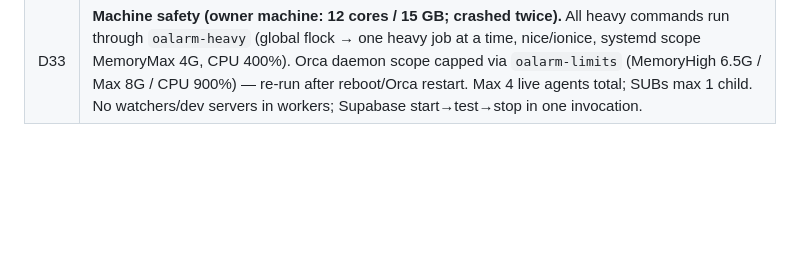
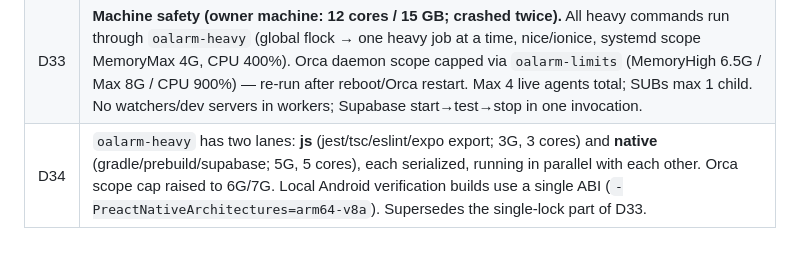
Before and after one commit to itsmrad/o-alarm, a Markdown page: docs/DECISIONS.md, the part around the change. Drawn GitHub-style; blank space fills up the shorter version.

Commit message:
docs: D34 two-lane heavy job runner
Co-Authored-By: Claude Opus 5.5 <noreply@anthropic.com>

```diff
--- a/docs/DECISIONS.md
+++ b/docs/DECISIONS.md
@@ -67,3 +67,4 @@ supabase/                 migrations, functions
 | D31 | **Schema ownership:** only the task that owns `src/db/**` may add local migrations at a time (drizzle journal is a hot file). Other tasks use existing tables (`sleep_sessions`, `morning_checkins`, `preferences`, `outbox`, `sync_state`, `device`) or ask the orchestrator. |
 | D32 | `alarm.missionBeforeSnooze: boolean` (default false) in the local domain model + local column (ringing task), mapped to the cloud column `mission_before_snooze` (account-sync task). |
 | D33 | **Machine safety (owner machine: 12 cores / 15 GB; crashed twice).** All heavy commands run through `oalarm-heavy` (global flock → one heavy job at a time, nice/ionice, systemd scope MemoryMax 4G, CPU 400%). Orca daemon scope capped via `oalarm-limits` (MemoryHigh 6.5G / Max 8G / CPU 900%) — re-run after reboot/Orca restart. Max 4 live agents total; SUBs max 1 child. No watchers/dev servers in workers; Supabase start→test→stop in one invocation. |
+| D34 | `oalarm-heavy` has two lanes: **js** (jest/tsc/eslint/expo export; 3G, 3 cores) and **native** (gradle/prebuild/supabase; 5G, 5 cores), each serialized, running in parallel with each other. Orca scope cap raised to 6G/7G. Local Android verification builds use a single ABI (`-PreactNativeArchitectures=arm64-v8a`). Supersedes the single-lock part of D33. |
```
